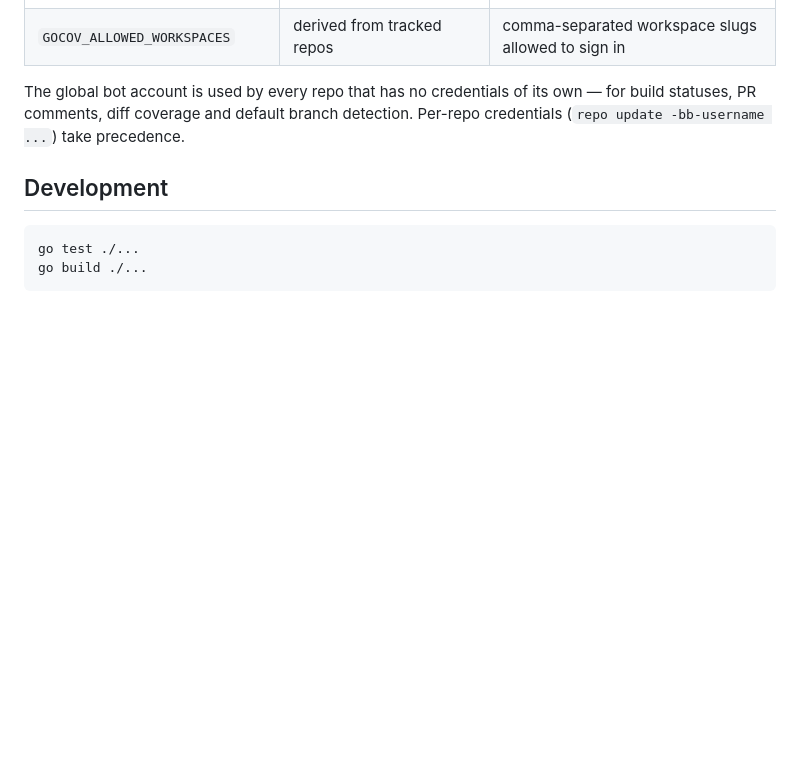
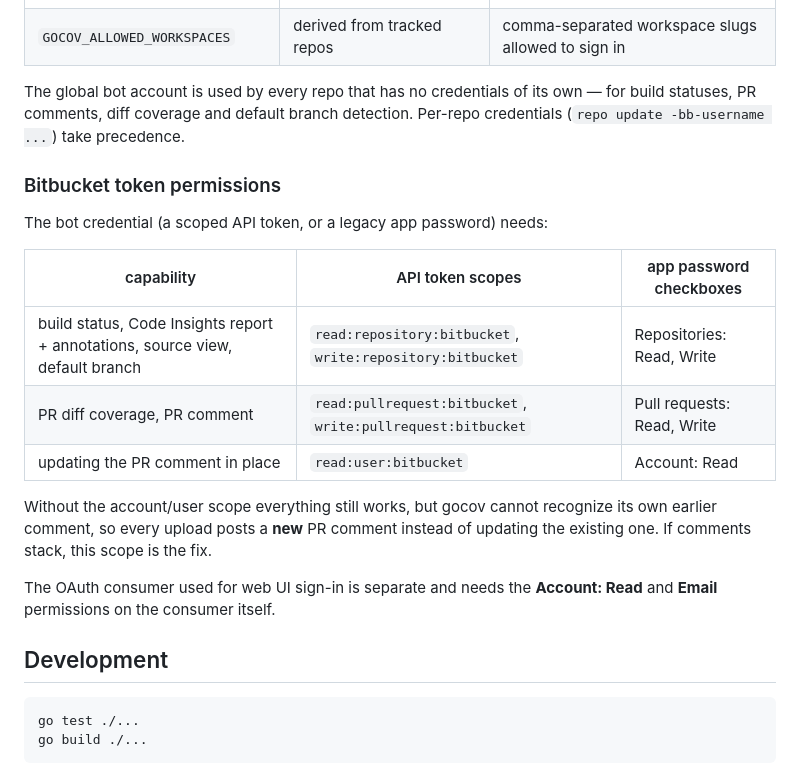
Before and after one commit to bykclk/gocov, a Markdown page: README.md, the part around the change. Drawn GitHub-style; blank space fills up the shorter version.

Commit message:
Document required Bitbucket token permissions in the README
The comment-stacking symptom of a missing account/user scope is not
obvious from the logs alone, so the Configuration section now maps each
capability to the API token scopes (and legacy app password checkboxes)
it needs, and names the stacking symptom explicitly.

Co-Authored-By: Claude Fable 5 <noreply@anthropic.com>

````diff
--- a/README.md
+++ b/README.md
@@ -270,6 +270,24 @@ its own — for build statuses, PR comments, diff coverage and default
 branch detection. Per-repo credentials (`repo update -bb-username ...`)
 take precedence.
 
+### Bitbucket token permissions
+
+The bot credential (a scoped API token, or a legacy app password) needs:
+
+| capability | API token scopes | app password checkboxes |
+|---|---|---|
+| build status, Code Insights report + annotations, source view, default branch | `read:repository:bitbucket`, `write:repository:bitbucket` | Repositories: Read, Write |
+| PR diff coverage, PR comment | `read:pullrequest:bitbucket`, `write:pullrequest:bitbucket` | Pull requests: Read, Write |
+| updating the PR comment in place | `read:user:bitbucket` | Account: Read |
+
+Without the account/user scope everything still works, but gocov cannot
+recognize its own earlier comment, so every upload posts a **new** PR
+comment instead of updating the existing one. If comments stack, this
+scope is the fix.
+
+The OAuth consumer used for web UI sign-in is separate and needs the
+**Account: Read** and **Email** permissions on the consumer itself.
+
 ## Development
 
 ```sh
````
